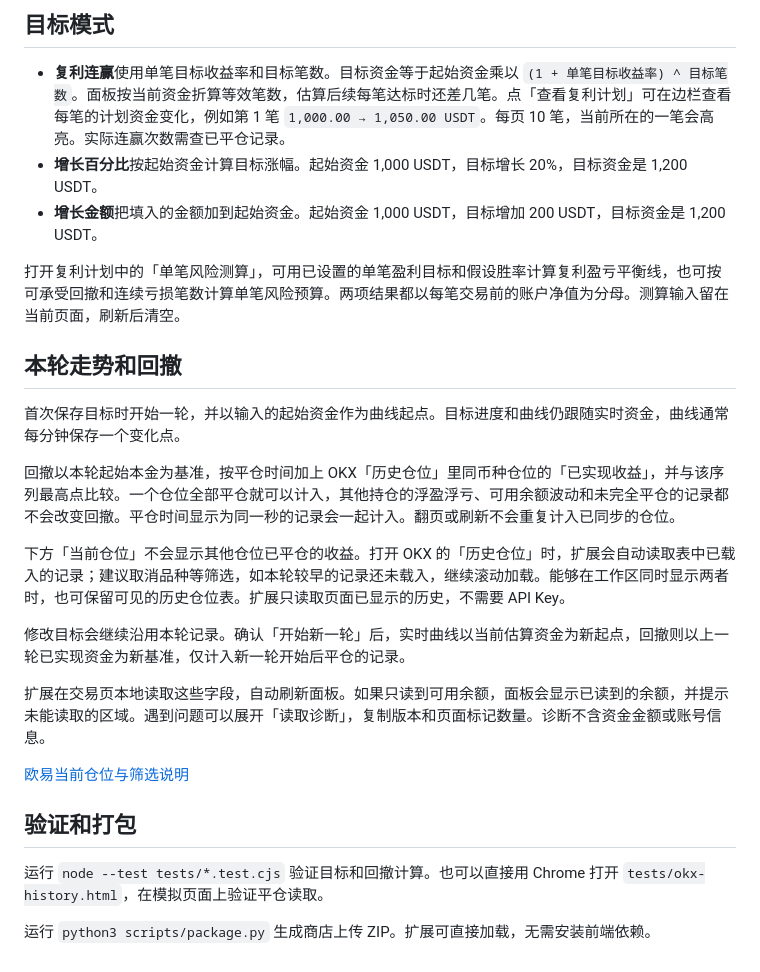
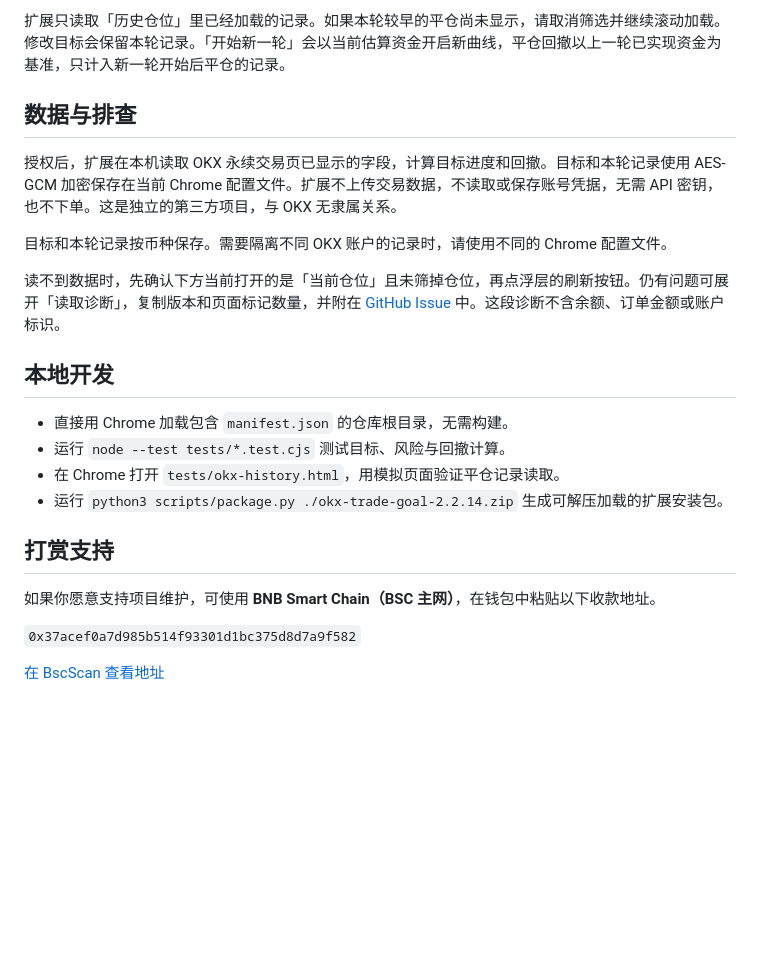
Before and after one commit to mxjl620/okx-trade-goal, a Markdown page: README.md, the part around one of its changes. GitHub-like rendering; blank space fills up the shorter version.

```diff
--- a/README.md
+++ b/README.md
@@ -32,28 +46,25 @@ Chrome 为每个安装条目分别保存目标、走势和面板位置。公开
 
-## 目标模式
+扩展只读取「历史仓位」里已经加载的记录。如果本轮较早的平仓尚未显示，请取消筛选并继续滚动加载。修改目标会保留本轮记录。「开始新一轮」会以当前估算资金开启新曲线，平仓回撤以上一轮已实现资金为基准，只计入新一轮开始后平仓的记录。
 
-- **复利连赢**使用单笔目标收益率和目标笔数。目标资金等于起始资金乘以 `(1 + 单笔目标收益率) ^ 目标笔数`。面板按当前资金折算等效笔数，估算后续每笔达标时还差几笔。点「查看复利计划」可在边栏查看每笔的计划资金变化，例如第 1 笔 `1,000.00 → 1,050.00 USDT`。每页 10 笔，当前所在的一笔会高亮。实际连赢次数需查已平仓记录。
-- **增长百分比**按起始资金计算目标涨幅。起始资金 1,000 USDT，目标增长 20%，目标资金是 1,200 USDT。
-- **增长金额**把填入的金额加到起始资金。起始资金 1,000 USDT，目标增加 200 USDT，目标资金是 1,200 USDT。
+## 数据与排查
 
-打开复利计划中的「单笔风险测算」，可用已设置的单笔盈利目标和假设胜率计算复利盈亏平衡线，也可按可承受回撤和连续亏损笔数计算单笔风险预算。两项结果都以每笔交易前的账户净值为分母。测算输入留在当前页面，刷新后清空。
+授权后，扩展在本机读取 OKX 永续交易页已显示的字段，计算目标进度和回撤。目标和本轮记录使用 AES-GCM 加密保存在当前 Chrome 配置文件。扩展不上传交易数据，不读取或保存账号凭据，无需 API 密钥，也不下单。这是独立的第三方项目，与 OKX 无隶属关系。
 
-## 本轮走势和回撤
+目标和本轮记录按币种保存。需要隔离不同 OKX 账户的记录时，请使用不同的 Chrome 配置文件。
 
-首次保存目标时开始一轮，并以输入的起始资金作为曲线起点。目标进度和曲线仍跟随实时资金，曲线通常每分钟保存一个变化点。
+读不到数据时，先确认下方当前打开的是「当前仓位」且未筛掉仓位，再点浮层的刷新按钮。仍有问题可展开「读取诊断」，复制版本和页面标记数量，并附在 [GitHub Issue](https://github.com/mxjl620/okx-trade-goal/issues) 中。这段诊断不含余额、订单金额或账户标识。
 
-回撤以本轮起始本金为基准，按平仓时间加上 OKX「历史仓位」里同币种仓位的「已实现收益」，并与该序列最高点比较。一个仓位全部平仓就可以计入，其他持仓的浮盈浮亏、可用余额波动和未完全平仓的记录都不会改变回撤。平仓时间显示为同一秒的记录会一起计入。翻页或刷新不会重复计入已同步的仓位。
+## 本地开发
 
-下方「当前仓位」不会显示其他仓位已平仓的收益。打开 OKX 的「历史仓位」时，扩展会自动读取表中已载入的记录；建议取消品种等筛选，如本轮较早的记录还未载入，继续滚动加载。能够在工作区同时显示两者时，也可保留可见的历史仓位表。扩展只读取页面已显示的历史，不需要 API Key。
+- 直接用 Chrome 加载包含 `manifest.json` 的仓库根目录，无需构建。
+- 运行 `node --test tests/*.test.cjs` 测试目标、风险与回撤计算。
+- 在 Chrome 打开 `tests/okx-history.html`，用模拟页面验证平仓记录读取。
+- 运行 `python3 scripts/package.py ./okx-trade-goal-2.2.14.zip` 生成可解压加载的扩展安装包。
 
-修改目标会继续沿用本轮记录。确认「开始新一轮」后，实时曲线以当前估算资金为新起点，回撤则以上一轮已实现资金为新基准，仅计入新一轮开始后平仓的记录。
+## 打赏支持
 
-扩展在交易页本地读取这些字段，自动刷新面板。如果只读到可用余额，面板会显示已读到的余额，并提示未能读取的区域。遇到问题可以展开「读取诊断」，复制版本和页面标记数量。诊断不含资金金额或账号信息。
+如果你愿意支持项目维护，可使用 **BNB Smart Chain（BSC 主网）**，在钱包中粘贴以下收款地址。
 
-[欧易当前仓位与筛选说明](https://www.okx.com/zh-hans/help/how-to-find-the-position-held-now)
+`0x37acef0a7d985b514f93301d1bc375d8d7a9f582`
 
-## 验证和打包
-
-运行 `node --test tests/*.test.cjs` 验证目标和回撤计算。也可以直接用 Chrome 打开 `tests/okx-history.html`，在模拟页面上验证平仓读取。
-
-运行 `python3 scripts/package.py` 生成商店上传 ZIP。扩展可直接加载，无需安装前端依赖。
+[在 BscScan 查看地址](https://bscscan.com/address/0x37acef0a7d985b514f93301d1bc375d8d7a9f582)
```
Also changed, not shown: other parts of README.md (+31 -17 lines), PRIVACY.md (+2 -6 lines), docs/compound-plan.png (added).
